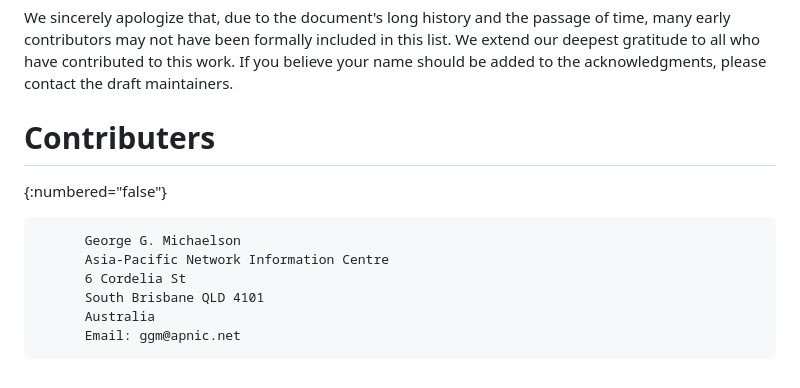
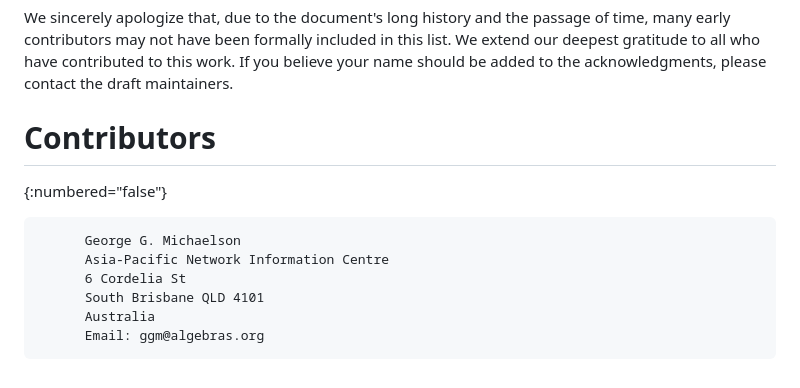
Before and after one commit to 4socks/socks4, a Markdown page: draft-vance-socks-v4a.md, the part around the change. Rendered like a GitHub page.

Commit message:
Contributors email update

```diff
--- a/draft-vance-socks-v4a.md
+++ b/draft-vance-socks-v4a.md
@@ -229,7 +229,7 @@ TODO
 
 We sincerely apologize that, due to the document's long history and the passage of time, many early contributors may not have been formally included in this list. We extend our deepest gratitude to all who have contributed to this work. If you believe your name should be added to the acknowledgments, please contact the draft maintainers.
 
-# Contributers
+# Contributors
 {:numbered="false"}
 ~~~~
       George G. Michaelson
@@ -237,5 +237,5 @@ We sincerely apologize that, due to the document's long history and the passage
       6 Cordelia St
       South Brisbane QLD 4101
       Australia
-      Email: ggm@apnic.net
+      Email: ggm@algebras.org
 ~~~~
```
